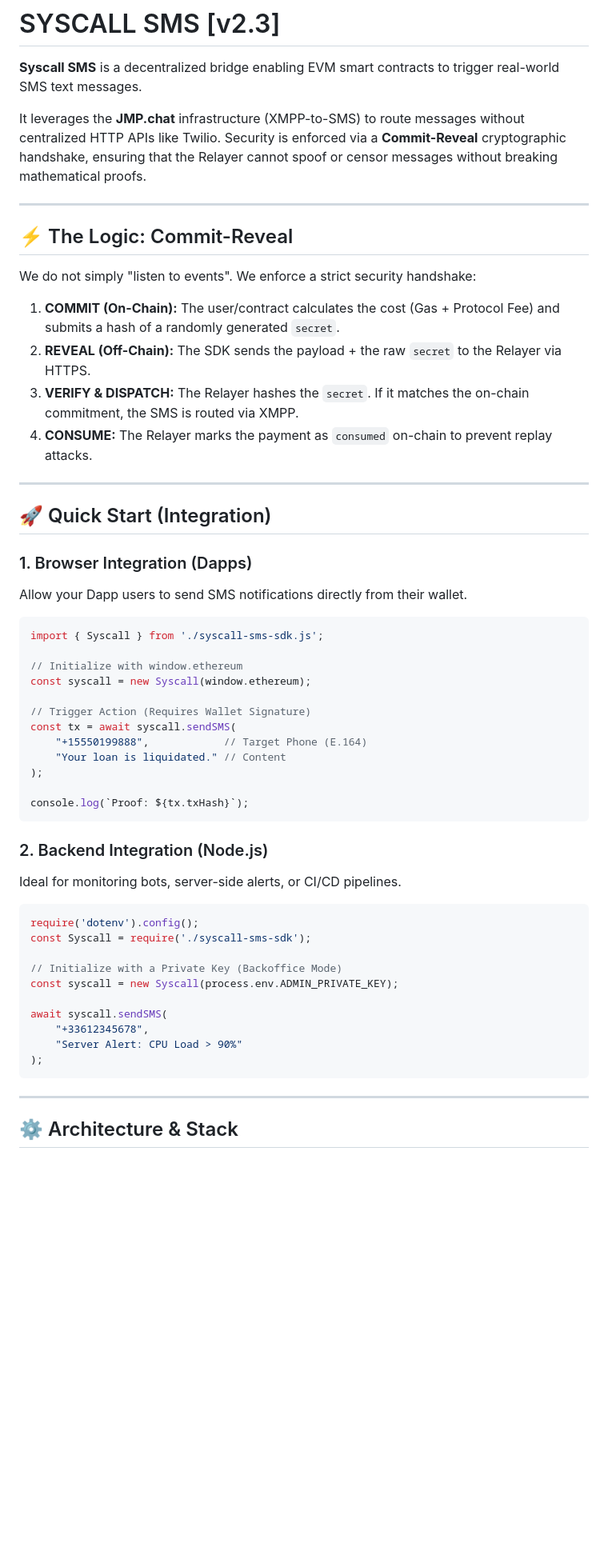
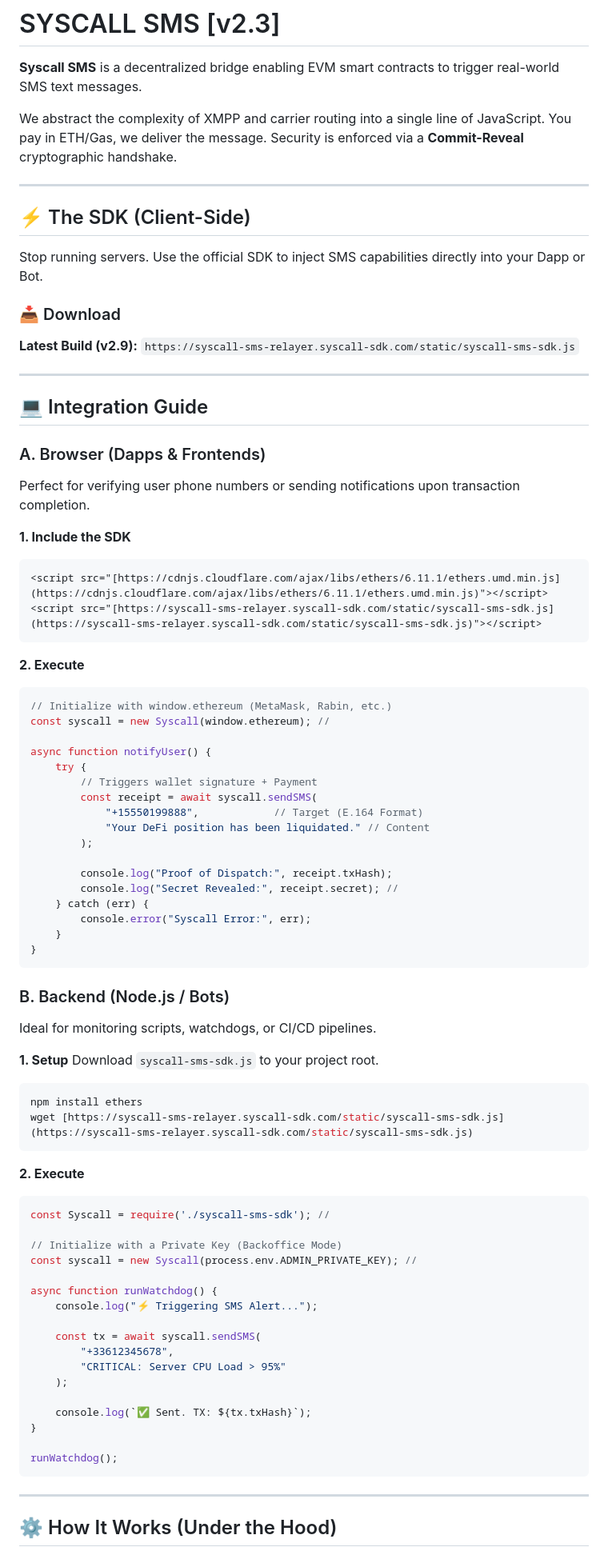
Before and after one commit to syscall-sdk/core, a Markdown page: docker/syscall-sms-relayer/readme.md, the part around one of its changes. Shown at 80% size. Rendered like a GitHub page; blank space fills up the shorter version.

````diff
--- a/docker/syscall-sms-relayer/readme.md
+++ b/docker/syscall-sms-relayer/readme.md
@@ -2,58 +2,84 @@
 
 **Syscall SMS** is a decentralized bridge enabling EVM smart contracts to trigger real-world SMS text messages.
 
-It leverages the **JMP.chat** infrastructure (XMPP-to-SMS) to route messages without centralized HTTP APIs like Twilio. Security is enforced via a **Commit-Reveal** cryptographic handshake, ensuring that the Relayer cannot spoof or censor messages without breaking mathematical proofs.
+We abstract the complexity of XMPP and carrier routing into a single line of JavaScript. You pay in ETH/Gas, we deliver the message. Security is enforced via a **Commit-Reveal** cryptographic handshake.
 
 ---
 
-## ⚡ The Logic: Commit-Reveal
+## ⚡ The SDK (Client-Side)
 
-We do not simply "listen to events". We enforce a strict security handshake:
+Stop running servers. Use the official SDK to inject SMS capabilities directly into your Dapp or Bot.
 
-1.  **COMMIT (On-Chain):** The user/contract calculates the cost (Gas + Protocol Fee) and submits a hash of a randomly generated `secret`.
-2.  **REVEAL (Off-Chain):** The SDK sends the payload + the raw `secret` to the Relayer via HTTPS.
-3.  **VERIFY & DISPATCH:** The Relayer hashes the `secret`. If it matches the on-chain commitment, the SMS is routed via XMPP.
-4.  **CONSUME:** The Relayer marks the payment as `consumed` on-chain to prevent replay attacks.
+### 📥 Download
+**Latest Build (v2.9):**
+`https://syscall-sms-relayer.syscall-sdk.com/static/syscall-sms-sdk.js`
 
 ---
 
-## 🚀 Quick Start (Integration)
+## 💻 Integration Guide
 
-### 1. Browser Integration (Dapps)
-Allow your Dapp users to send SMS notifications directly from their wallet.
+### A. Browser (Dapps & Frontends)
+Perfect for verifying user phone numbers or sending notifications upon transaction completion.
 
-```javascript
-import { Syscall } from './syscall-sms-sdk.js';
-
-// Initialize with window.ethereum
-const syscall = new Syscall(window.ethereum);
-
-// Trigger Action (Requires Wallet Signature)
-const tx = await syscall.sendSMS(
-    "+15550199888",            // Target Phone (E.164)
-    "Your loan is liquidated." // Content
-);
-
-console.log(`Proof: ${tx.txHash}`);
+**1. Include the SDK**
+```html
+<script src="[https://cdnjs.cloudflare.com/ajax/libs/ethers/6.11.1/ethers.umd.min.js](https://cdnjs.cloudflare.com/ajax/libs/ethers/6.11.1/ethers.umd.min.js)"></script>
+<script src="[https://syscall-sms-relayer.syscall-sdk.com/static/syscall-sms-sdk.js](https://syscall-sms-relayer.syscall-sdk.com/static/syscall-sms-sdk.js)"></script>
 ```
 
-### 2. Backend Integration (Node.js)
-Ideal for monitoring bots, server-side alerts, or CI/CD pipelines.
+**2. Execute**
+```javascript
+// Initialize with window.ethereum (MetaMask, Rabin, etc.)
+const syscall = new Syscall(window.ethereum); //
 
+async function notifyUser() {
+    try {
+        // Triggers wallet signature + Payment
+        const receipt = await syscall.sendSMS(
+            "+15550199888",            // Target (E.164 Format)
+            "Your DeFi position has been liquidated." // Content
+        );
+
+        console.log("Proof of Dispatch:", receipt.txHash);
+        console.log("Secret Revealed:", receipt.secret); //
+    } catch (err) {
+        console.error("Syscall Error:", err);
+    }
+}
+```
+
+### B. Backend (Node.js / Bots)
+Ideal for monitoring scripts, watchdogs, or CI/CD pipelines.
+
+**1. Setup**
+Download `syscall-sms-sdk.js` to your project root.
+```bash
+npm install ethers
+wget [https://syscall-sms-relayer.syscall-sdk.com/static/syscall-sms-sdk.js](https://syscall-sms-relayer.syscall-sdk.com/static/syscall-sms-sdk.js)
+```
+
+**2. Execute**
 ```javascript
-require('dotenv').config();
-const Syscall = require('./syscall-sms-sdk');
+const Syscall = require('./syscall-sms-sdk'); //
 
 // Initialize with a Private Key (Backoffice Mode)
-const syscall = new Syscall(process.env.ADMIN_PRIVATE_KEY);
+const syscall = new Syscall(process.env.ADMIN_PRIVATE_KEY); //
 
-await syscall.sendSMS(
-    "+33612345678",
-    "Server Alert: CPU Load > 90%"
-);
+async function runWatchdog() {
+    console.log("⚡ Triggering SMS Alert...");
+
+    const tx = await syscall.sendSMS(
+        "+33612345678",
+        "CRITICAL: Server CPU Load > 95%"
+    );
+
+    console.log(`✅ Sent. TX: ${tx.txHash}`);
+}
+
+runWatchdog();
 ```
 
 ---
 
-## ⚙️ Architecture & Stack
+## ⚙️ How It Works (Under the Hood)
 
````
Also changed, not shown: other parts of docker/syscall-sms-relayer/readme.md (+9 -49 lines).
